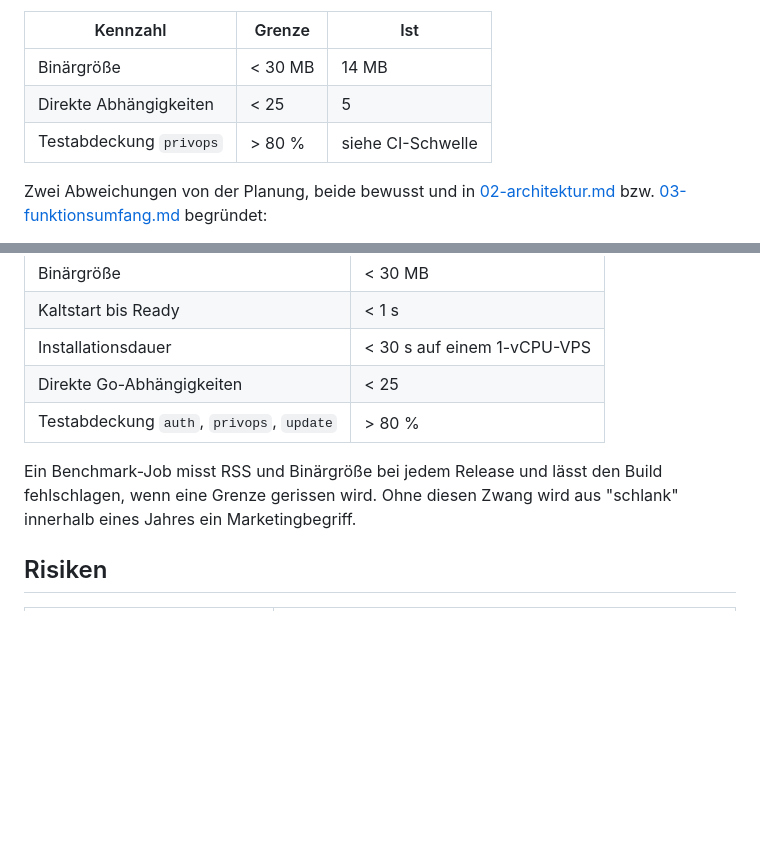
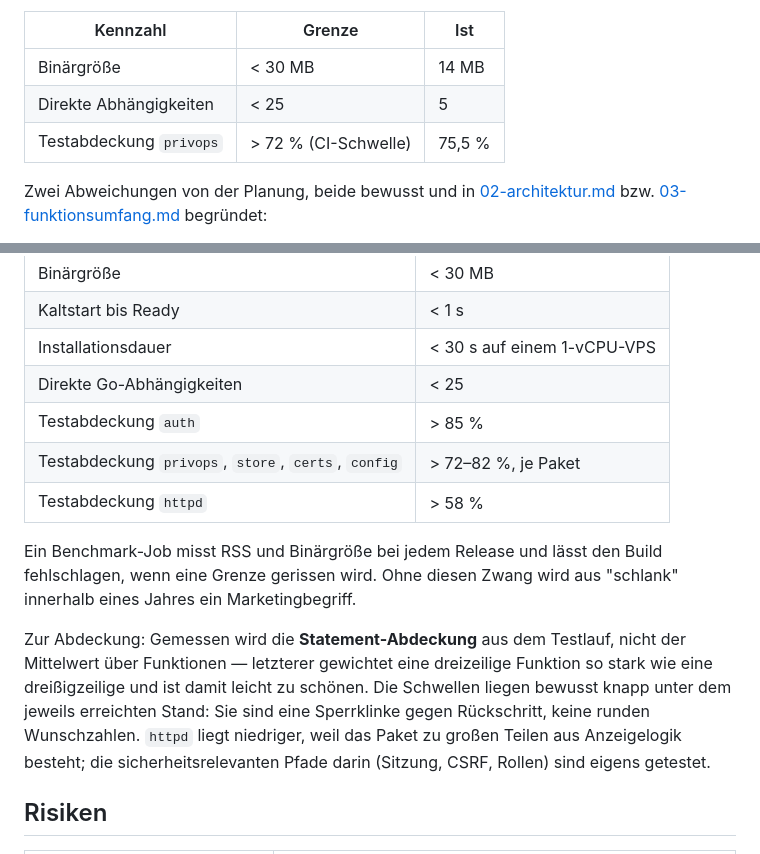
Before and after one commit to philf90/Server-Control-Panel, a Markdown page: docs/06-roadmap.md, 2 parts joined by grey strips. GitHub-like rendering; blank space fills up the shorter version.

Commit message:
docs: Abdeckungsmessung und Schwellen praezisiert
Statement-Abdeckung statt Mittelwert ueber Funktionen, mit Begruendung.
Die Schwellen in der Roadmap entsprechen jetzt denen in der CI.

Co-Authored-By: Claude Opus 5 <noreply@anthropic.com>
Claude-Session: https://claude.ai/code/session_01AALZaomUfJg6KPU6WsJceH

```diff
--- a/docs/06-roadmap.md
+++ b/docs/06-roadmap.md
@@ -103,7 +103,7 @@ Dienste, Pakete, Firewall, Systembenutzer samt SSH-Schlüsseln und das Journal.
 |---|---|---|
 | Binärgröße | < 30 MB | 14 MB |
 | Direkte Abhängigkeiten | < 25 | 5 |
-| Testabdeckung `privops` | > 80 % | siehe CI-Schwelle |
+| Testabdeckung `privops` | > 72 % (CI-Schwelle) | 75,5 % |
 
 Zwei Abweichungen von der Planung, beide bewusst und in
 [02-architektur.md](02-architektur.md#abweichung-von-der-ursprünglichen-planung-systemctl-statt-d-bus)
@@ -149,11 +149,21 @@ Diese Werte gehören in die CI, nicht in ein Wiki:
 | Kaltstart bis Ready | < 1 s |
 | Installationsdauer | < 30 s auf einem 1-vCPU-VPS |
 | Direkte Go-Abhängigkeiten | < 25 |
-| Testabdeckung `auth`, `privops`, `update` | > 80 % |
+| Testabdeckung `auth` | > 85 % |
+| Testabdeckung `privops`, `store`, `certs`, `config` | > 72–82 %, je Paket |
+| Testabdeckung `httpd` | > 58 % |
 
 Ein Benchmark-Job misst RSS und Binärgröße bei jedem Release und lässt den Build
 fehlschlagen, wenn eine Grenze gerissen wird. Ohne diesen Zwang wird aus "schlank"
 innerhalb eines Jahres ein Marketingbegriff.
+
+Zur Abdeckung: Gemessen wird die **Statement-Abdeckung** aus dem Testlauf, nicht
+der Mittelwert über Funktionen — letzterer gewichtet eine dreizeilige Funktion so
+stark wie eine dreißigzeilige und ist damit leicht zu schönen. Die Schwellen liegen
+bewusst knapp unter dem jeweils erreichten Stand: Sie sind eine Sperrklinke gegen
+Rückschritt, keine runden Wunschzahlen. `httpd` liegt niedriger, weil das Paket zu
+großen Teilen aus Anzeigelogik besteht; die sicherheitsrelevanten Pfade darin
+(Sitzung, CSRF, Rollen) sind eigens getestet.
 
 ## Risiken
 
```
